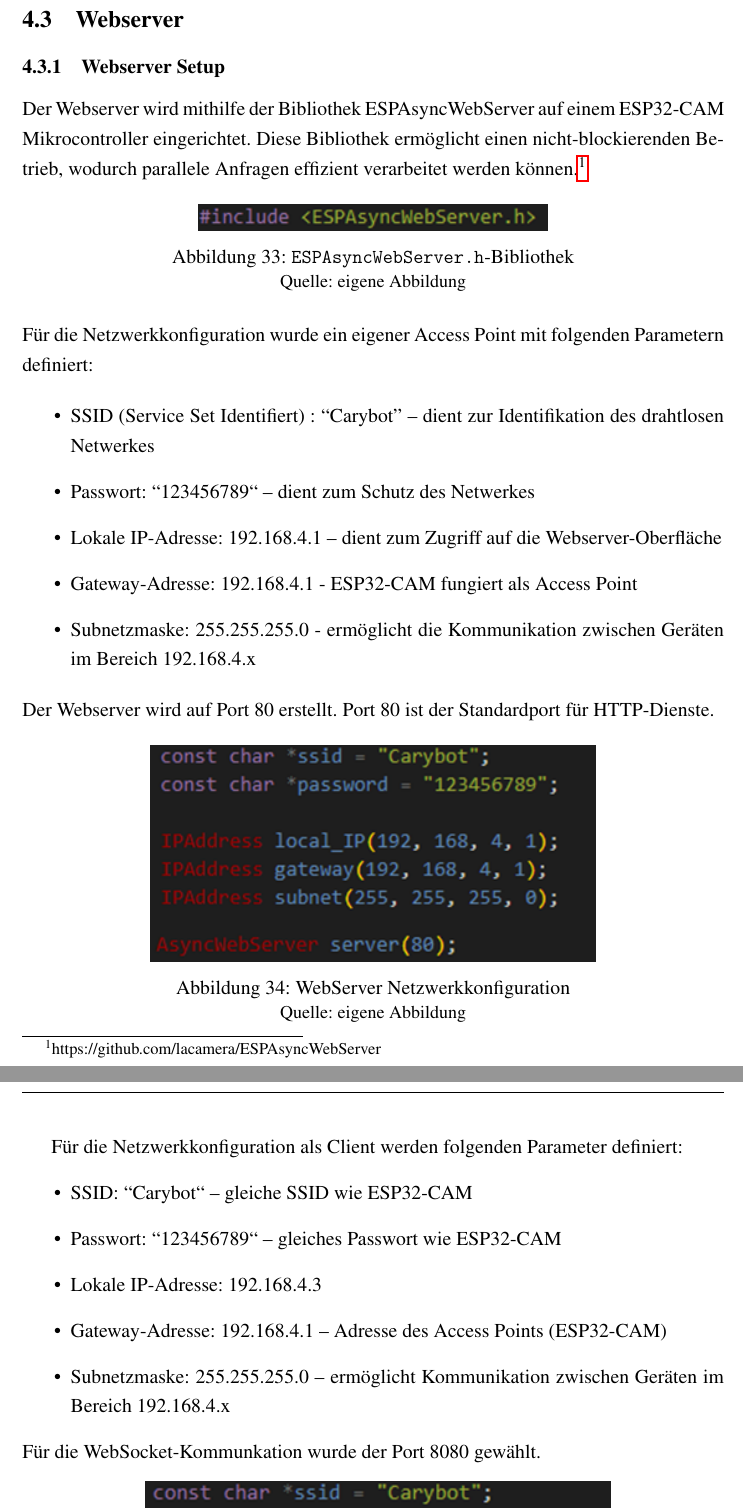
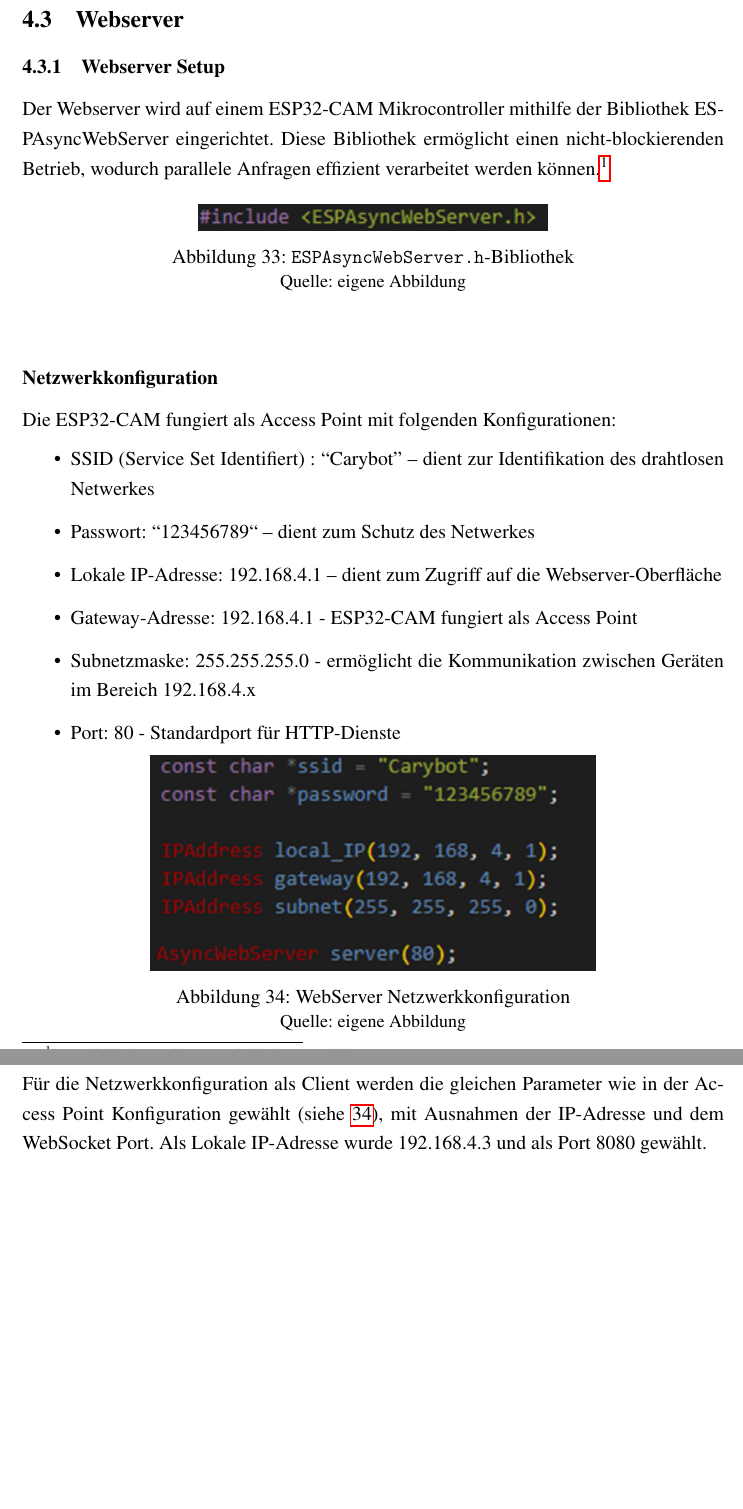
Before and after one commit to Sparify/Carybot, a LaTeX thesis (LaTex/diplomarbeit_lastenroboter.tex): two parts of pages 30 and 34 of 92 before the commit and two parts of pages 30 and 33 of 91 after it, joined at a grey line, cut so that both start at the same text, the shorter picture padded with empty space. Compiled offline with pdfLaTeX.

Commit message:
Werk-Vormörtel Änderungen umgesetzt

```diff
--- a/LaTex/diplomarbeit_lastenroboter.tex
+++ b/LaTex/diplomarbeit_lastenroboter.tex
@@ -679,7 +679,7 @@
 
 			\subsubsection{Webserver Setup}
 
-	Der Webserver wird mithilfe der Bibliothek ESPAsyncWebServer auf einem ESP32-CAM Mikrocontroller eingerichtet. Diese Bibliothek ermöglicht einen nicht-blockierenden Betrieb, wodurch parallele Anfragen effizient verarbeitet werden können.\footnote{https://github.com/lacamera/ESPAsyncWebServer} \\[0.5cm]
+	Der Webserver wird auf einem ESP32-CAM Mikrocontroller mithilfe der Bibliothek ESPAsyncWebServer  eingerichtet. Diese Bibliothek ermöglicht einen nicht-blockierenden Betrieb, wodurch parallele Anfragen effizient verarbeitet werden können.\footnote{https://github.com/lacamera/ESPAsyncWebServer} \\[0.5cm]
 	\begin{minipage}{\textwidth}
 		\centering
 		\includegraphics[scale=1]{Pictures/espasyncwebserver}
@@ -688,7 +688,8 @@
 		\vspace{-2pt}
 		\small Quelle: eigene Abbildung
 	\end{minipage} \\[0.75cm]
-	Für die Netzwerkkonfiguration wurde ein eigener Access Point mit folgenden Parametern definiert:
+	\subsubsection*{Netzwerkkonfiguration}
+	Die ESP32-CAM fungiert als Access Point mit folgenden Konfigurationen:
 
 	\begin{itemize}
 		\item SSID (Service Set Identifiert) : “Carybot” – dient zur Identifikation des drahtlosen Netwerkes
@@ -696,9 +697,8 @@
 		\item Lokale IP-Adresse: 192.168.4.1 – dient zum Zugriff auf die Webserver-Oberfläche
 		\item Gateway-Adresse: 192.168.4.1 - ESP32-CAM fungiert als Access Point
 		\item Subnetzmaske: 255.255.255.0 - ermöglicht die Kommunikation zwischen Geräten im Bereich 192.168.4.x
+		\item Port: 80 - Standardport für HTTP-Dienste
 	\end{itemize}
-	Der Webserver wird auf Port 80 erstellt. Port 80 ist der Standardport für HTTP-Dienste.
-	\\[0.5cm]
 	\begin{minipage}{\textwidth}
 		\centering
 		\includegraphics[scale=1]{Pictures/server-config}
@@ -769,14 +769,4 @@
 			\end{center}
 		\end{minipage} \\[0.75cm]
 	\end{center}
-	\newpage
-	Für die Netzwerkkonfiguration als Client werden folgenden Parameter definiert:
-	\begin{itemize}
-		\item SSID: “Carybot“ – gleiche SSID wie ESP32-CAM
-		\item Passwort: “123456789“ – gleiches Passwort wie ESP32-CAM
-		\item Lokale IP-Adresse: 192.168.4.3
-		\item Gateway-Adresse: 192.168.4.1 – Adresse des Access Points (ESP32-CAM)
-		\item Subnetzmaske: 255.255.255.0 – ermöglicht Kommunikation zwischen Geräten im Bereich 192.168.4.x
-	\end{itemize}
-	Für die WebSocket-Kommunkation wurde der Port 8080 gewählt.
-	\begin{center}
+	Für die Netzwerkkonfiguration als Client werden die gleichen Parameter wie in der Access Point Konfiguration gewählt (siehe \ref{fig:server-config}), mit Ausnahmen der IP-Adresse und dem WebSocket Port. Als Lokale IP-Adresse wurde 192.168.4.3 und als Port 8080 gewählt.\\[1cm]
```
Also changed, not shown: LaTex/Pictures/kommunikation_netzwerkconfig.png (deleted), LaTex/diplomarbeit_lastenroboter.tex (24 more changed lines), 6 other files.
